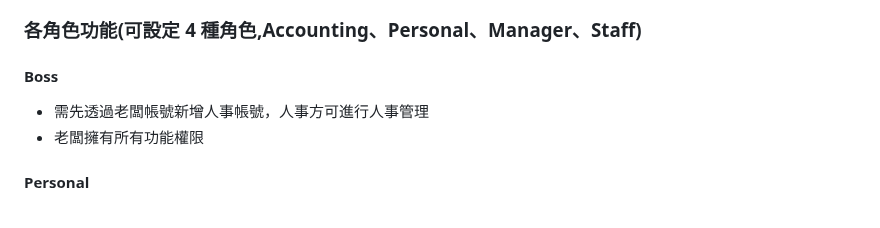
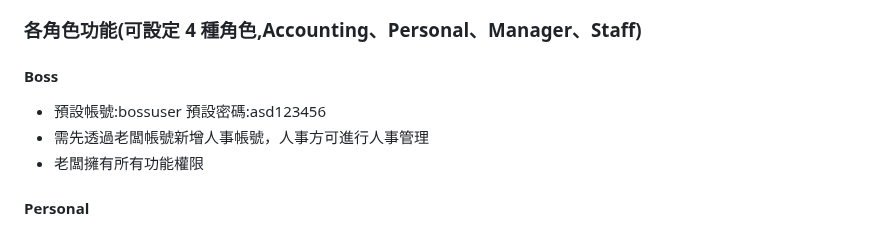
Before and after one commit to ItingLai/assign_manage_system, a Markdown page: README.md, the part around the change. GitHub-like rendering.

```diff
--- a/README.md
+++ b/README.md
@@ -52,6 +52,7 @@ docker compose up -d
 
 #### Boss
 
+- 預設帳號:bossuser 預設密碼:asd123456
 - 需先透過老闆帳號新增人事帳號，人事方可進行人事管理
 - 老闆擁有所有功能權限
 
```
